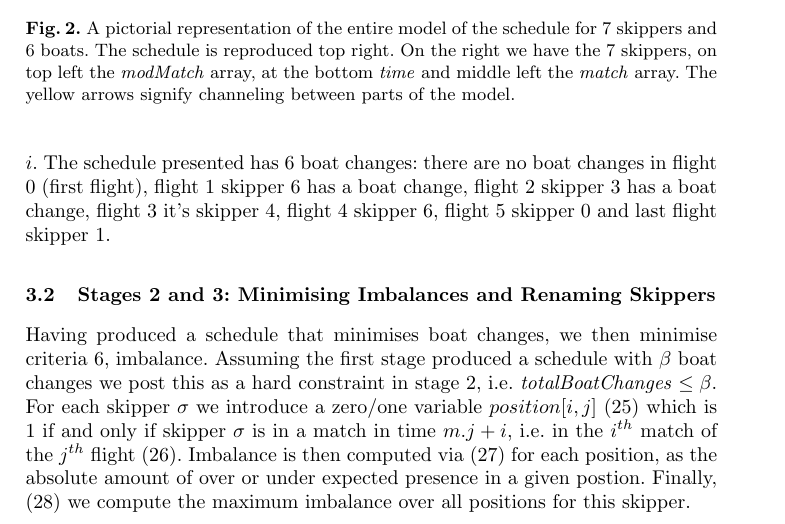
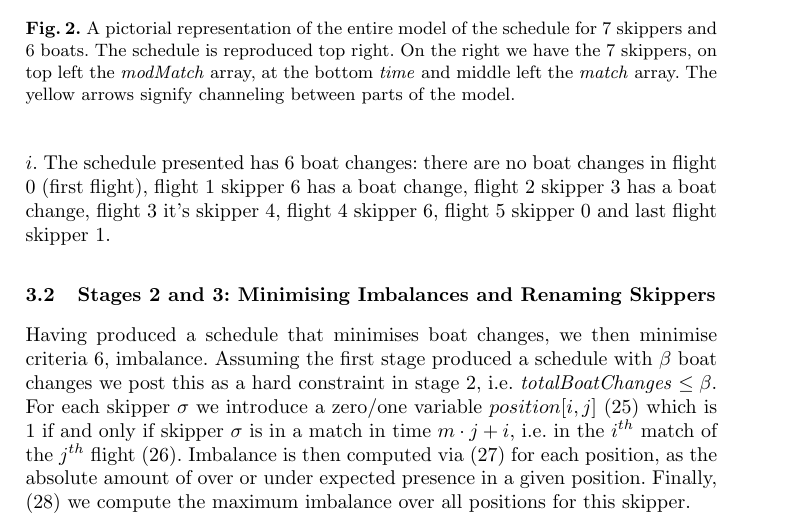
Before and after one commit to ciaranm/cp2015-boats-paper, a LaTeX paper (paper.tex): part of page 6 of 9, cut so that both start at the same text. Compiled offline with pdfLaTeX.

Commit message:
speeling

```diff
--- a/paper.tex
+++ b/paper.tex
@@ -301,7 +301,16 @@ last flight skipper 1.
 
 \subsection{Stages 2 and 3: Minimising Imbalances and Renaming Skippers}
 
-Having produced a schedule that minimises boat changes, we then minimise criteria 6, imbalance. Assuming the first stage produced a schedule with $\beta$ boat changes we post this as a hard constraint in stage 2, i.e.\ $\totalBoatChanges \leq \beta$. For each skipper $\sigma$ we introduce a zero/one variable $position[{i,j}]$  (\ref{posA}) which is 1 if and only if skipper $\sigma$ is in a match in time $m.j + i$, i.e.\ in the $i^{th}$ match of the  $j^{th}$ flight (\ref{posB}). Imbalance is then computed via (\ref{imbA}) for each position, as the absolute amount of over or under expected presence in a given postion. Finally, (\ref{imbB}) we compute the maximum imbalance over all positions for this skipper.
+Having produced a schedule that minimises boat changes, we then minimise
+criteria 6, imbalance. Assuming the first stage produced a schedule with
+$\beta$ boat changes we post this as a hard constraint in stage 2, i.e.\
+$\totalBoatChanges \leq \beta$. For each skipper $\sigma$ we introduce a
+zero/one variable $position[{i,j}]$  (\ref{posA}) which is 1 if and only if
+skipper $\sigma$ is in a match in time $m \cdot j + i$, i.e.\ in the $i^{th}$ match
+of the  $j^{th}$ flight (\ref{posB}). Imbalance is then computed via
+(\ref{imbA}) for each position, as the absolute amount of over or under
+expected presence in a given position. Finally, (\ref{imbB}) we compute the
+maximum imbalance over all positions for this skipper.
 
 \begin{flalign}
     & \forall_{i\in [0..m-1]} ~ \forall_{j \in [0..f-1]} ~ \sigma.\position[{i,j}] \in \{0,1\} \label{posA} \\
```
